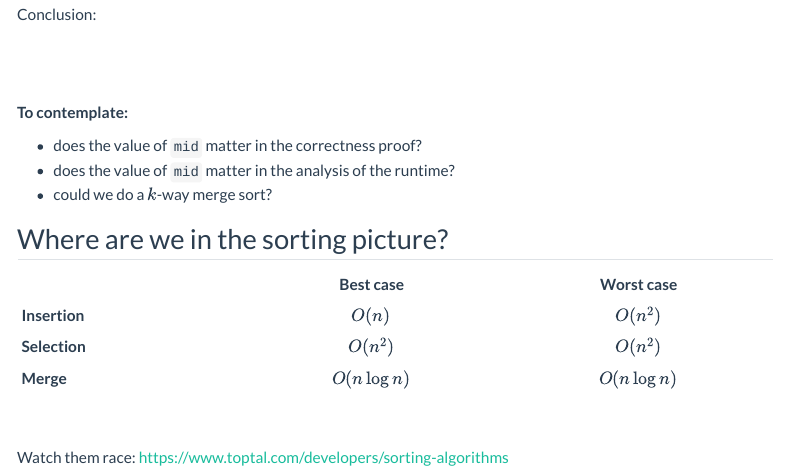
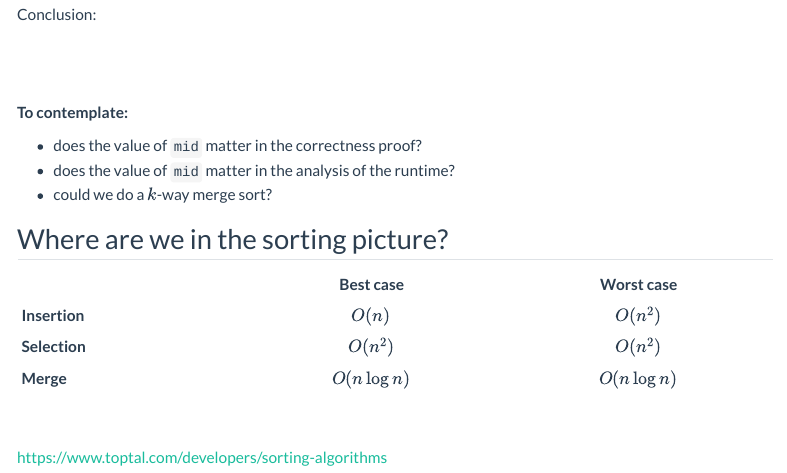
Before and after one commit to UBC-CS/cpsc221, a Quarto document (slides/lecture-13_slides.qmd): the page in a window 1100 px wide, from 2360 px down. Rendered offline with R 4.5, knitr and Pandoc in place of Quarto, with nearby package versions; menus at the side of the page are left out; long lines of code are wrapped.

Commit message:
Lecture 13: bare toptal link
Co-Authored-By: Claude Opus 5.5 <noreply@anthropic.com>

```diff
--- a/slides/lecture-13_slides.qmd
+++ b/slides/lecture-13_slides.qmd
@@ -343,7 +343,7 @@ To contemplate:
 
 \
 
-Watch them race: <https://www.toptal.com/developers/sorting-algorithms>
+<https://www.toptal.com/developers/sorting-algorithms>
 
 ::: notes
 Merge sort doesn't care about the input order, like selection sort — but it
```
